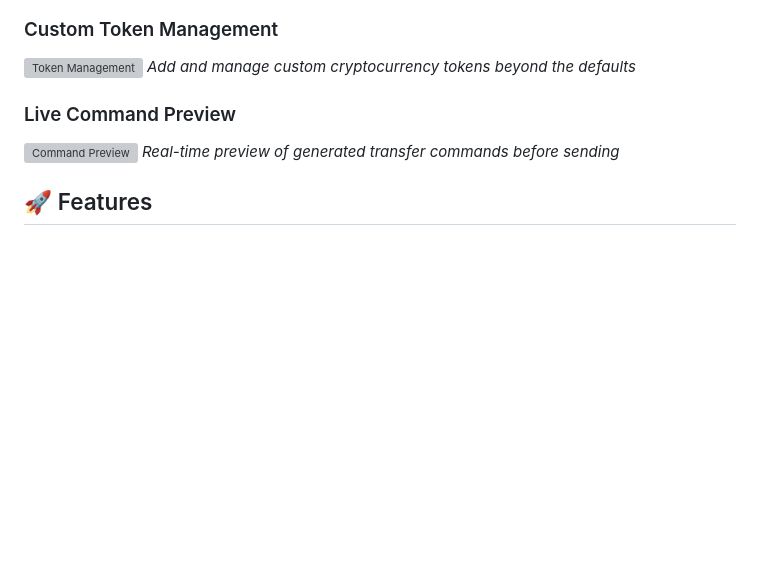
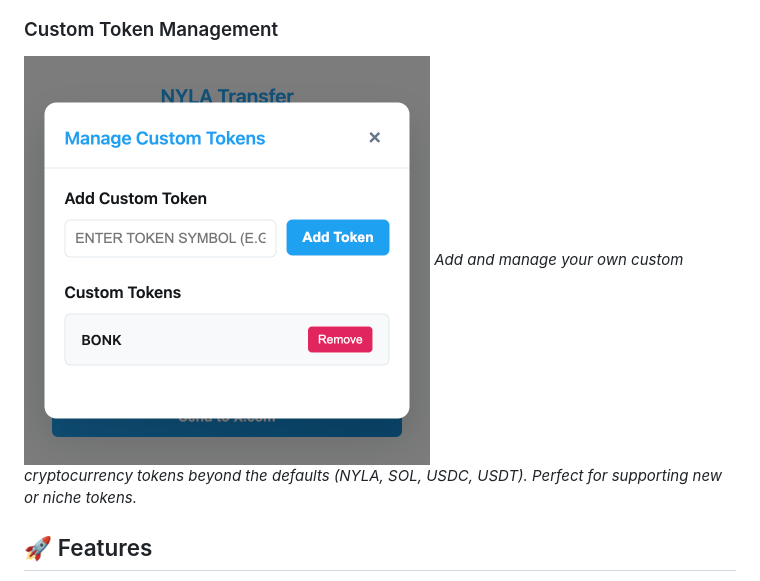
Before and after one commit to sonyschan/nyla-go, a Markdown page: README.md, the part around one of its changes. Rendered like a GitHub page; pictures changed too: screenshots/2.Add and manage your own custom token.png (added); blank space fills up the shorter version; grey boxes are pictures that could not be loaded.

```diff
--- a/README.md
+++ b/README.md
@@ -18,11 +20,7 @@ A Chrome extension that simplifies NYLA cryptocurrency transfers on X.com with a
 
 ### Custom Token Management
-![Token Management](screenshots/custom-tokens.png)
-*Add and manage custom cryptocurrency tokens beyond the defaults*
-
-### Live Command Preview
-![Command Preview](screenshots/command-preview.png)
-*Real-time preview of generated transfer commands before sending*
+![Custom Token Management](screenshots/2.Add%20and%20manage%20your%20own%20custom%20token.png)
+*Add and manage your own custom cryptocurrency tokens beyond the defaults (NYLA, SOL, USDC, USDT). Perfect for supporting new or niche tokens.*
 
 ## 🚀 Features
 
```
Also changed, not shown: other parts of README.md (+8 -6 lines), screenshots/1.Easy-to-use interface for NYLA transfers.png (added), screenshots/3.Detect who you are replying as default recipient name.png (added).
